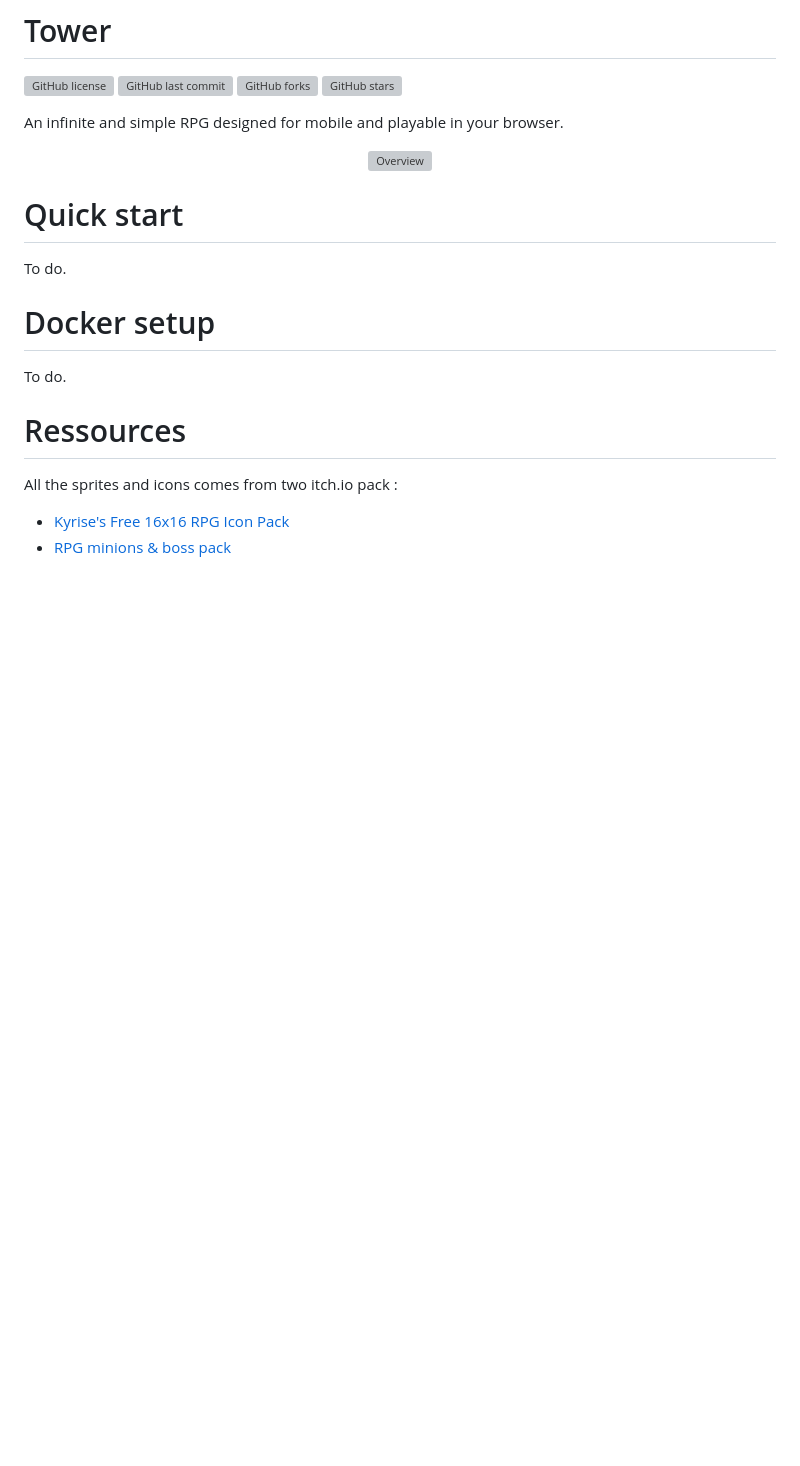
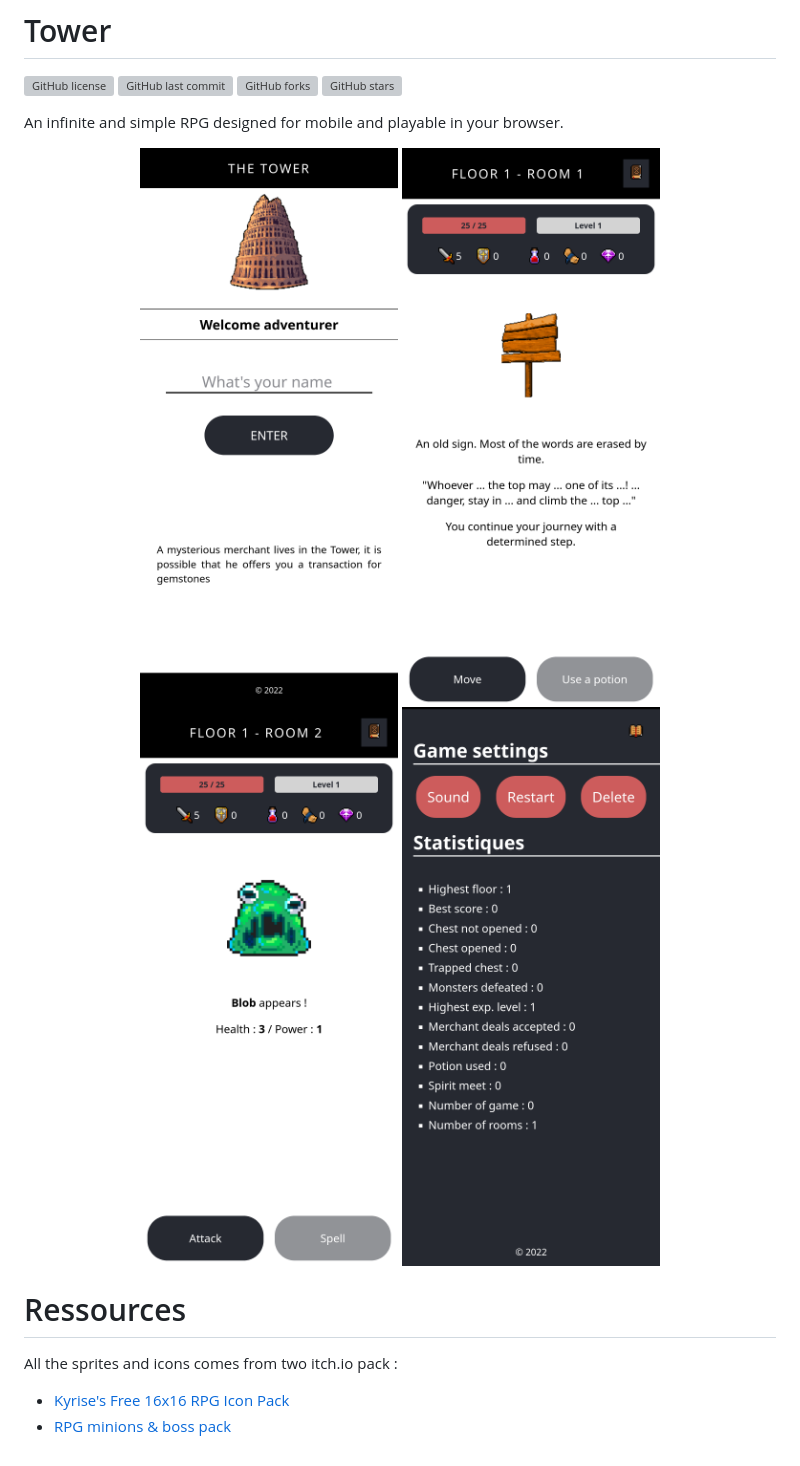
Before and after one commit to ndeleforge/tower, a Markdown page: README.md, the part around the change. Rendered like a GitHub page; pictures changed too: docs/images/screen1.png (added), docs/images/screen2.png (added), docs/images/screen3.png (added); blank space fills up the shorter version; grey boxes are pictures that could not be loaded.

Commit message:
update date + screens

```diff
--- a/README.md
+++ b/README.md
@@ -9,17 +9,12 @@ An infinite and simple RPG designed for mobile and playable in your browser.
 
 <div align="center">
 
- ![Overview](docs/images/overview.gif)
+![Screen1](docs/images/screen1.png)
+![Screen2](docs/images/screen2.png)
+![Screen3](docs/images/screen3.png)
+![Screen4](docs/images/screen4.png)
 
 </div>
-
-# Quick start
-
-To do.
-
-# Docker setup
-
-To do.
 
 # Ressources
 
```
Also changed, not shown: 3 other files.
